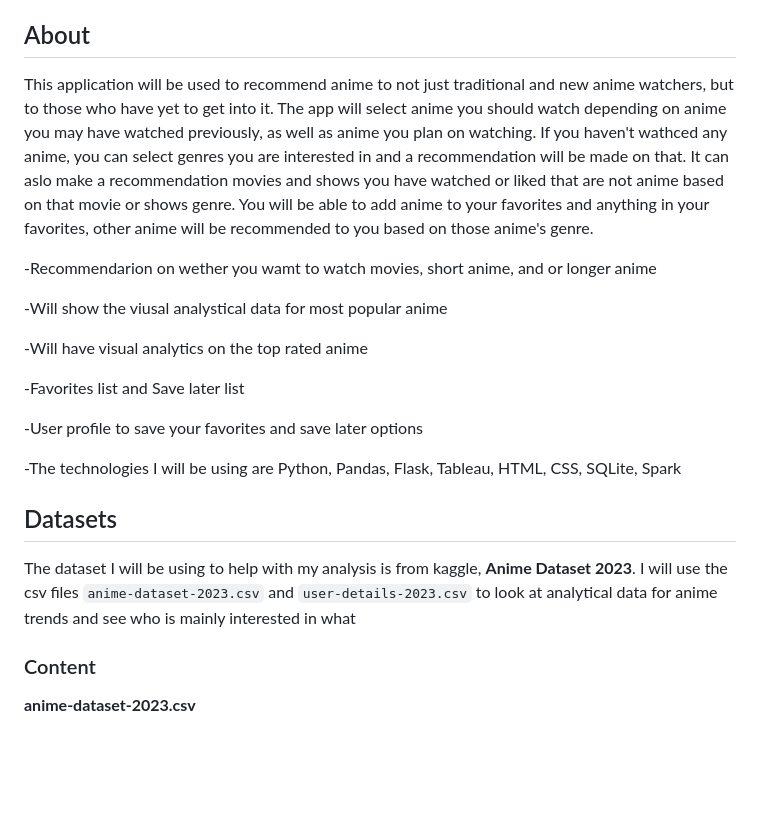
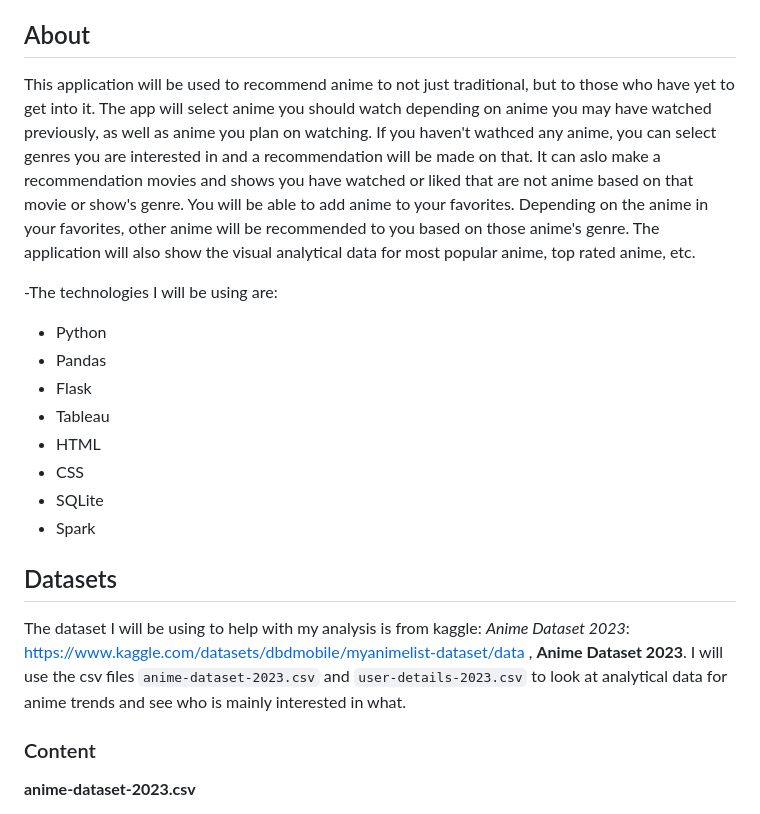
Before and after one commit to imirransom7/Anime-Recommendation-App, a Markdown page: README.md, the part around the change. Rendered like a GitHub page; blank space fills up the shorter version.

```diff
--- a/README.md
+++ b/README.md
@@ -3,30 +3,29 @@ An anime recommendation application
 
 ## About
 
-This application will be used to recommend anime to not just traditional and new anime watchers, but to those who have yet to get into it. The app will select
+This application will be used to recommend anime to not just traditional, but to those who have yet to get into it. The app will select
 anime you should watch depending on anime you may have watched previously, as well as anime you plan on watching.
 If you haven't wathced any anime, you can select genres you are interested in and a recommendation will be made on that. It can aslo make a recommendation
-movies and shows you have watched or liked that are not anime based on that movie or shows genre. You will be able to add anime to your favorites
-and anything in your favorites, other anime will be recommended to you based on those anime's genre.
+movies and shows you have watched or liked that are not anime based on that movie or show's genre. You will be able to add anime to your favorites.
+Depending on the anime in your favorites, other anime will be recommended to you based on those anime's genre. The application will also show the
+visual analytical data for most popular anime, top rated anime, etc.
 
--Recommendarion on wether you wamt to watch movies, short anime, and or longer anime
-
--Will show the viusal analystical data for most popular anime
-
--Will have visual analytics on the top rated anime
-
--Favorites list and Save later list
-
--User profile to save your favorites and save later options
-
--The technologies I will be using are Python, Pandas, Flask, Tableau, HTML, CSS, SQLite, Spark
+-The technologies I will be using are:
+  - Python
+  - Pandas
+  - Flask
+  - Tableau
+  - HTML
+  - CSS
+  - SQLite
+  - Spark
 
 
 ## Datasets
 
-The dataset I will be using to help with my analysis is from kaggle, **Anime Dataset 2023**.
+The dataset I will be using to help with my analysis is from kaggle: *Anime Dataset 2023*: https://www.kaggle.com/datasets/dbdmobile/myanimelist-dataset/data , **Anime Dataset 2023**.
 I will use the csv files `anime-dataset-2023.csv` and `user-details-2023.csv` to look
-at analytical data for anime trends and see who is mainly interested in what
+at analytical data for anime trends and see who is mainly interested in what.
 
 ### Content
 
```
